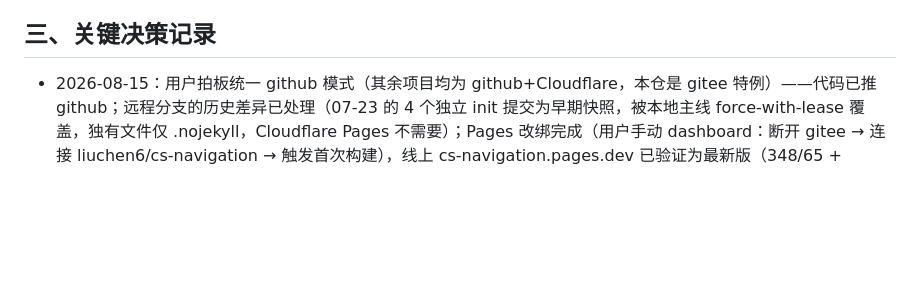
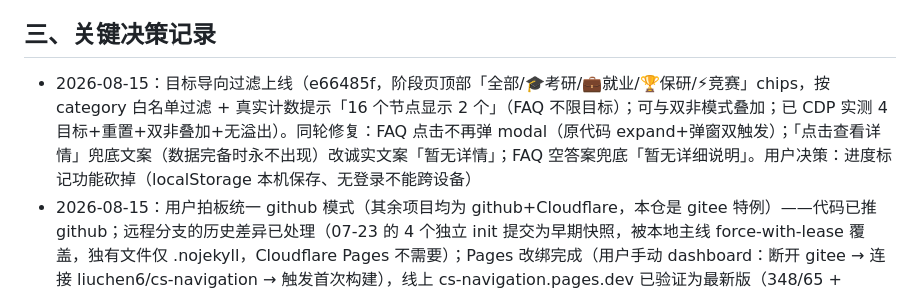
Before and after one commit to liuchen6/cs-navigation, a Markdown page: 工作档案.md, the part around the change. Drawn GitHub-style; blank space fills up the shorter version.

Commit message:
docs: archive - goal filter shipped, FAQ/modal fixes, progress-tracking dropped per no-login constraint

```diff
--- a/工作档案.md
+++ b/工作档案.md
@@ -26,6 +26,7 @@
 
 ## 三、关键决策记录
 
+- 2026-08-15：目标导向过滤上线（e66485f，阶段页顶部「全部/🎓考研/💼就业/🏆保研/⚡竞赛」chips，按 category 白名单过滤 + 真实计数提示「16 个节点显示 2 个」（FAQ 不限目标）；可与双非模式叠加；已 CDP 实测 4 目标+重置+双非叠加+无溢出）。同轮修复：FAQ 点击不再弹 modal（原代码 expand+弹窗双触发）；「点击查看详情」兜底文案（数据完备时永不出现）改诚实文案「暂无详情」；FAQ 空答案兜底「暂无详细说明」。用户决策：进度标记功能砍掉（localStorage 本机保存、无登录不能跨设备）
 - 2026-08-15：用户拍板统一 github 模式（其余项目均为 github+Cloudflare，本仓是 gitee 特例）——代码已推 github；远程分支的历史差异已处理（07-23 的 4 个独立 init 提交为早期快照，被本地主线 force-with-lease 覆盖，独有文件仅 .nojekyll，Cloudflare Pages 不需要）；Pages 改绑完成（用户手动 dashboard：断开 gitee → 连接 liuchen6/cs-navigation → 触发首次构建），线上 cs-navigation.pages.dev 已验证为最新版（348/65 + STAGE_RANGE 10 条），部署链路已是 github 直连
 - 2026-08-04：数据优先高校/官网官方来源、最近五年、覆盖双一流院校
 - 不做大更新机制；数据准确性要求严格（本轮按此执行：硬数字核不到就软化或删）
```
